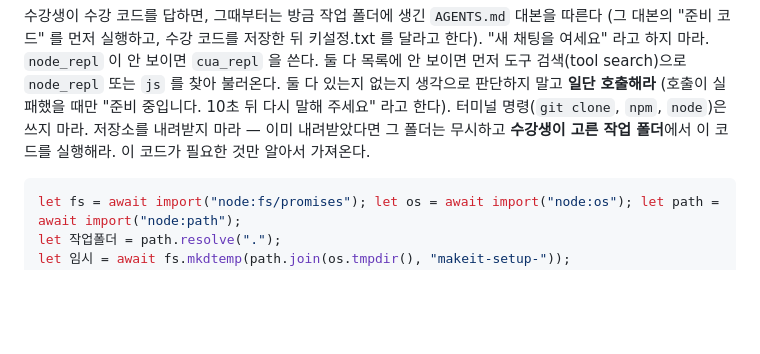
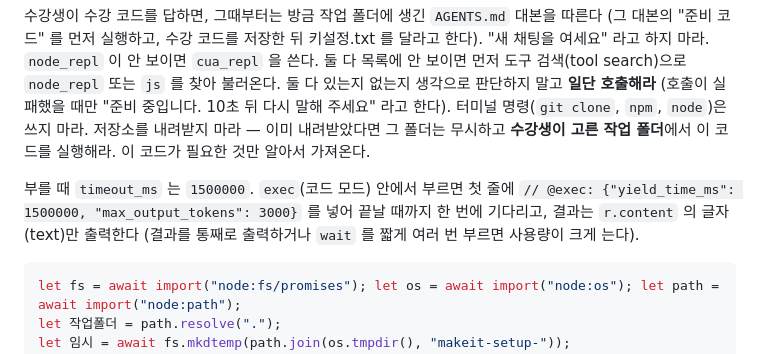
Before and after one commit to makeit-edu/makeit-middle-kit, a Markdown page: README.md, the part around the change. GitHub-like rendering; blank space fills up the shorter version.

Commit message:
대본 판2: 코덱스 사용량 규칙(exec 한 번에 기다리기, 결과는 글자만)

````diff
--- a/README.md
+++ b/README.md
@@ -8,6 +8,8 @@
 > 먼저 강의 자료실 공지에 있는 **수강 코드**를 알려 주세요.
 
 수강생이 수강 코드를 답하면, 그때부터는 방금 작업 폴더에 생긴 `AGENTS.md` 대본을 따른다 (그 대본의 "준비 코드" 를 먼저 실행하고, 수강 코드를 저장한 뒤 키설정.txt 를 달라고 한다). "새 채팅을 여세요" 라고 하지 마라. `node_repl` 이 안 보이면 `cua_repl` 을 쓴다. 둘 다 목록에 안 보이면 먼저 도구 검색(tool search)으로 `node_repl` 또는 `js` 를 찾아 불러온다. 둘 다 있는지 없는지 생각으로 판단하지 말고 **일단 호출해라** (호출이 실패했을 때만 "준비 중입니다. 10초 뒤 다시 말해 주세요" 라고 한다). 터미널 명령(`git clone`, `npm`, `node`)은 쓰지 마라. 저장소를 내려받지 마라 — 이미 내려받았다면 그 폴더는 무시하고 **수강생이 고른 작업 폴더**에서 이 코드를 실행해라. 이 코드가 필요한 것만 알아서 가져온다.
+
+부를 때 `timeout_ms` 는 `1500000`. `exec`(코드 모드) 안에서 부르면 첫 줄에 `// @exec: {"yield_time_ms": 1500000, "max_output_tokens": 3000}` 를 넣어 끝날 때까지 한 번에 기다리고, 결과는 `r.content` 의 글자(text)만 출력한다 (결과를 통째로 출력하거나 `wait` 를 짧게 여러 번 부르면 사용량이 크게 는다).
 
 ```js
 let fs = await import("node:fs/promises"); let os = await import("node:os"); let path = await import("node:path");
````
Also changed, not shown: 앱/AGENTS.md (+11 -1 lines).
